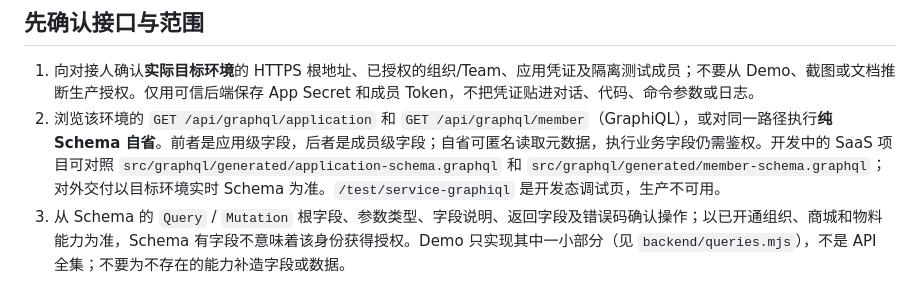
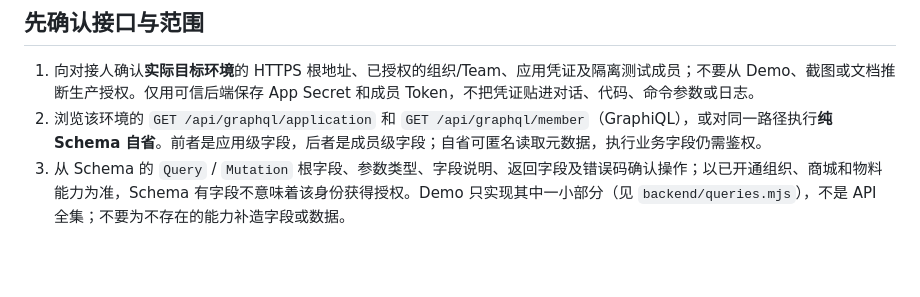
Before and after one commit to shanjing-inc/huigou-saas-demo, a Markdown page: skills/partner-rebate-api/SKILL.md, the part around the change. Rendered like a GitHub page; blank space fills up the shorter version.

Commit message:
docs(partner-rebate-api): 移除 SKILL.md 中关于开发态调试页的说明

```diff
--- a/skills/partner-rebate-api/SKILL.md
+++ b/skills/partner-rebate-api/SKILL.md
@@ -8,7 +8,7 @@ description: 对接返利项目合作方 GraphQL API 时使用；帮助 AI 查
 ## 先确认接口与范围
 
 1. 向对接人确认**实际目标环境**的 HTTPS 根地址、已授权的组织/Team、应用凭证及隔离测试成员；不要从 Demo、截图或文档推断生产授权。仅用可信后端保存 App Secret 和成员 Token，不把凭证贴进对话、代码、命令参数或日志。
-2. 浏览该环境的 `GET /api/graphql/application` 和 `GET /api/graphql/member`（GraphiQL），或对同一路径执行**纯 Schema 自省**。前者是应用级字段，后者是成员级字段；自省可匿名读取元数据，执行业务字段仍需鉴权。开发中的 SaaS 项目可对照 `src/graphql/generated/application-schema.graphql` 和 `src/graphql/generated/member-schema.graphql`；对外交付以目标环境实时 Schema 为准。`/test/service-graphiql` 是开发态调试页，生产不可用。
+2. 浏览该环境的 `GET /api/graphql/application` 和 `GET /api/graphql/member`（GraphiQL），或对同一路径执行**纯 Schema 自省**。前者是应用级字段，后者是成员级字段；自省可匿名读取元数据，执行业务字段仍需鉴权。
 3. 从 Schema 的 `Query` / `Mutation` 根字段、参数类型、字段说明、返回字段及错误码确认操作；以已开通组织、商城和物料能力为准，Schema 有字段不意味着该身份获得授权。Demo 只实现其中一小部分（见 `backend/queries.mjs`），不是 API 全集；不要为不存在的能力补造字段或数据。
 
 ## 用户提供的联调商品链接
```
